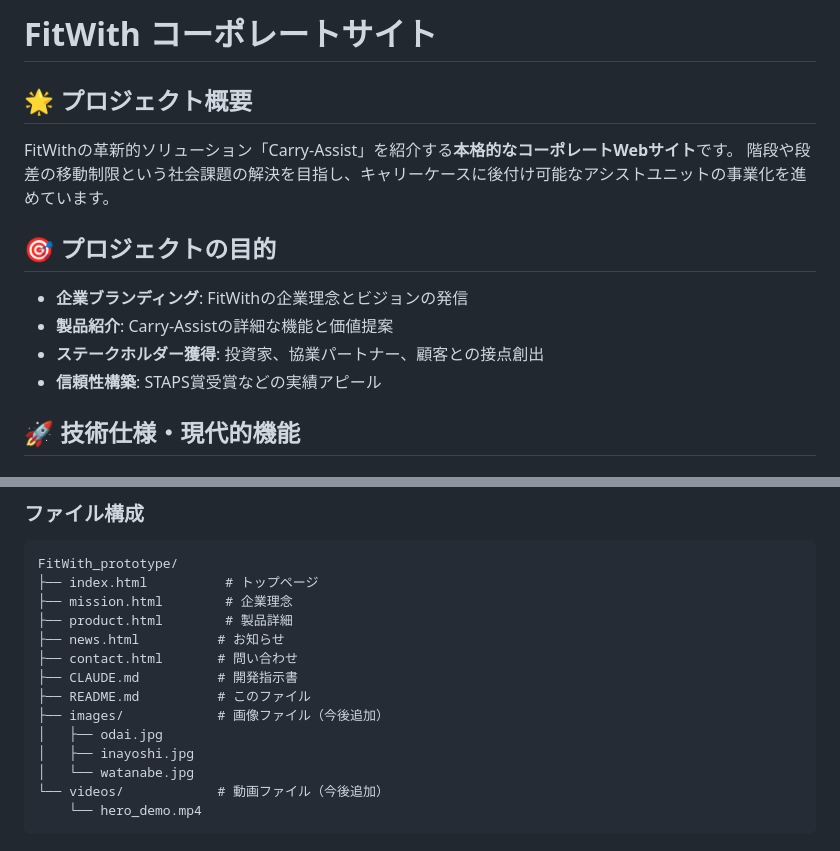
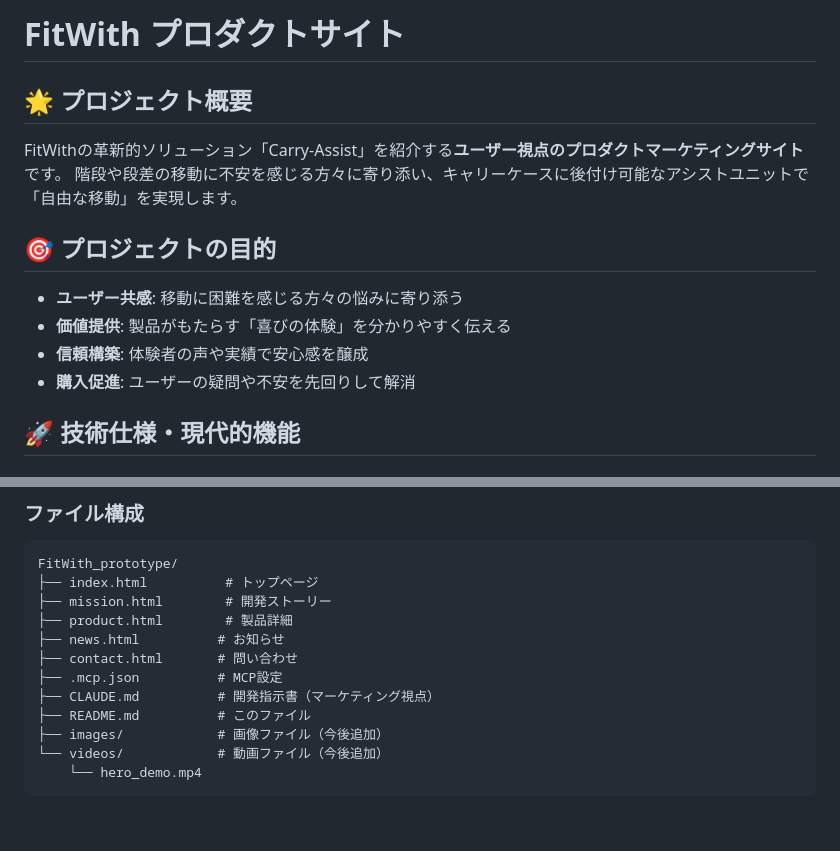
Before and after one commit to moko1210/fitwithwebsite, a Markdown page: README.md, 2 parts joined by grey strips. Drawn GitHub-style; blank space fills up the shorter version.

````diff
--- a/README.md
+++ b/README.md
@@ -1,14 +1,14 @@
-# FitWith コーポレートサイト
+# FitWith プロダクトサイト
 
 ## 🌟 プロジェクト概要
-FitWithの革新的ソリューション「Carry-Assist」を紹介する**本格的なコーポレートWebサイト**です。
-階段や段差の移動制限という社会課題の解決を目指し、キャリーケースに後付け可能なアシストユニットの事業化を進めています。
+FitWithの革新的ソリューション「Carry-Assist」を紹介する**ユーザー視点のプロダクトマーケティングサイト**です。
+階段や段差の移動に不安を感じる方々に寄り添い、キャリーケースに後付け可能なアシストユニットで「自由な移動」を実現します。
 
 ## 🎯 プロジェクトの目的
-- **企業ブランディング**: FitWithの企業理念とビジョンの発信
-- **製品紹介**: Carry-Assistの詳細な機能と価値提案
-- **ステークホルダー獲得**: 投資家、協業パートナー、顧客との接点創出
-- **信頼性構築**: STAPS賞受賞などの実績アピール
+- **ユーザー共感**: 移動に困難を感じる方々の悩みに寄り添う
+- **価値提供**: 製品がもたらす「喜びの体験」を分かりやすく伝える
+- **信頼構築**: 体験者の声や実績で安心感を醸成
+- **購入促進**: ユーザーの疑問や不安を先回りして解消
 
 ## 🚀 技術仕様・現代的機能
 
@@ -88,16 +90,14 @@ start index.html # Windows
 ```
 FitWith_prototype/
 ├── index.html          # トップページ
-├── mission.html        # 企業理念
+├── mission.html        # 開発ストーリー
 ├── product.html        # 製品詳細
 ├── news.html          # お知らせ
 ├── contact.html       # 問い合わせ
-├── CLAUDE.md          # 開発指示書
+├── .mcp.json          # MCP設定
+├── CLAUDE.md          # 開発指示書（マーケティング視点）
 ├── README.md          # このファイル
 ├── images/            # 画像ファイル（今後追加）
-│   ├── odai.jpg
-│   ├── inayoshi.jpg
-│   └── watanabe.jpg
 └── videos/            # 動画ファイル（今後追加）
     └── hero_demo.mp4
 ```
````
Also changed, not shown: other parts of README.md (+29 -22 lines).
